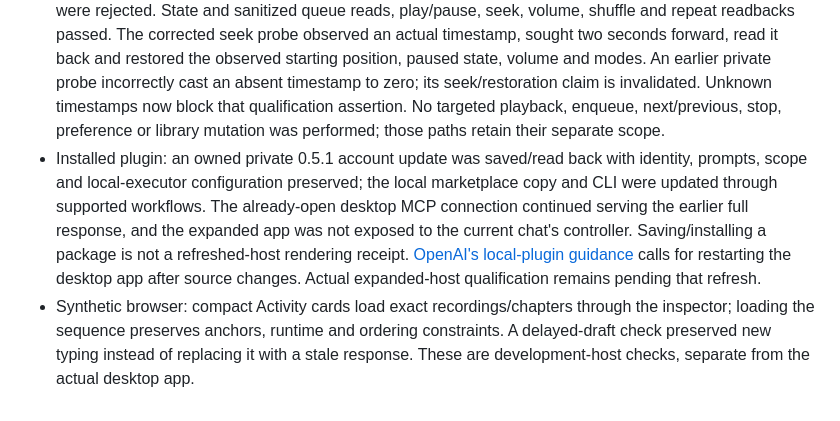
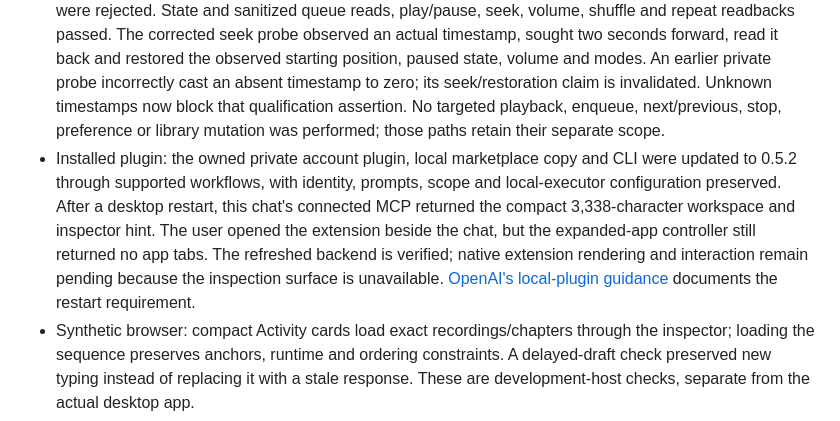
Before and after one commit to justinthevoid/groovectl, a Markdown page: docs/qualification.md, the part around the change. GitHub-like rendering.

Commit message:
docs(qualification): record refreshed desktop backend

```diff
--- a/docs/qualification.md
+++ b/docs/qualification.md
@@ -8,7 +8,7 @@ The compact-response patch was privately installed as 0.5.1. Its Node 24 CLI wor
 
 - Windows: Apple Music 1.1540.23042.0, Node 26.11.1, actual signed-in desktop session 1. Live state, play/pause readback, unsupported seek/volume rejection, and equality between live controls and workspace actions passed. The app ended paused at the observed starting position. Seek/next/previous were not enabled by this session; those paths are not live-qualified. Public Node 24 CI is separate portable evidence.
 - Cider: Windows Store version 4.0.27.0 with authenticated loopback RPC. Anonymous and invalid tokens were rejected. State and sanitized queue reads, play/pause, seek, volume, shuffle and repeat readbacks passed. The corrected seek probe observed an actual timestamp, sought two seconds forward, read it back and restored the observed starting position, paused state, volume and modes. An earlier private probe incorrectly cast an absent timestamp to zero; its seek/restoration claim is invalidated. Unknown timestamps now block that qualification assertion. No targeted playback, enqueue, next/previous, stop, preference or library mutation was performed; those paths retain their separate scope.
-- Installed plugin: an owned private 0.5.1 account update was saved/read back with identity, prompts, scope and local-executor configuration preserved; the local marketplace copy and CLI were updated through supported workflows. The already-open desktop MCP connection continued serving the earlier full response, and the expanded app was not exposed to the current chat's controller. Saving/installing a package is not a refreshed-host rendering receipt. [OpenAI's local-plugin guidance](https://developers.openai.com/plugins/build/plugins) calls for restarting the desktop app after source changes. Actual expanded-host qualification remains pending that refresh.
+- Installed plugin: the owned private account plugin, local marketplace copy and CLI were updated to 0.5.2 through supported workflows, with identity, prompts, scope and local-executor configuration preserved. After a desktop restart, this chat's connected MCP returned the compact 3,338-character workspace and inspector hint. The user opened the extension beside the chat, but the expanded-app controller still returned no app tabs. The refreshed backend is verified; native extension rendering and interaction remain pending because the inspection surface is unavailable. [OpenAI's local-plugin guidance](https://developers.openai.com/plugins/build/plugins) documents the restart requirement.
 - Synthetic browser: compact Activity cards load exact recordings/chapters through the inspector; loading the sequence preserves anchors, runtime and ordering constraints. A delayed-draft check preserved new typing instead of replacing it with a stale response. These are development-host checks, separate from the actual desktop app.
 
 Final public CI, release artifacts and the final 0.5.2 installed-package readback are recorded separately when completed. No prebuilt/notarized helper or paid image-provider qualification is implied.
```
Also changed, not shown: 1 other file.
